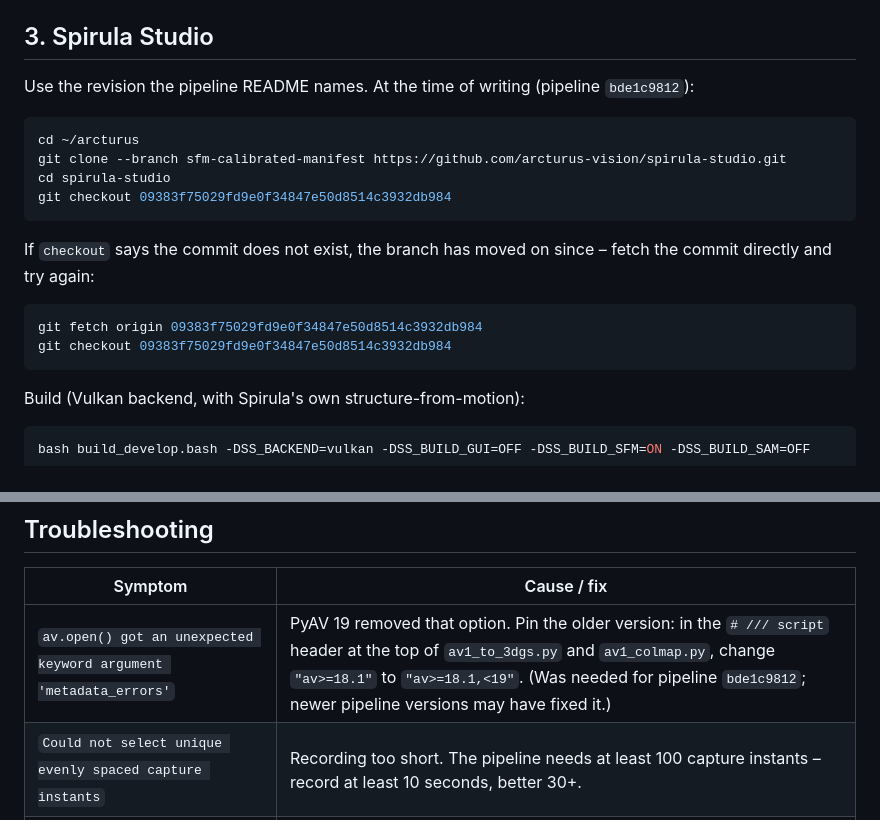
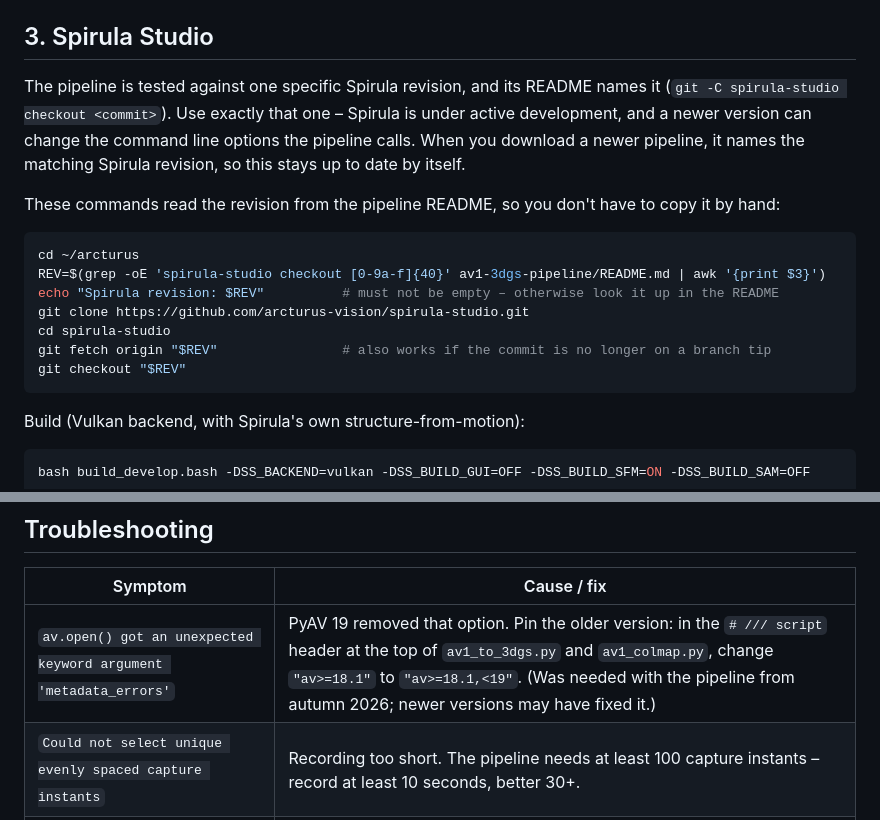
Before and after one commit to thunderheronight/splat-workshop, a Markdown page: docs/arcturus-setup.md, 2 parts joined by grey strips. Drawn GitHub-style.

````diff
--- a/docs/arcturus-setup.md
+++ b/docs/arcturus-setup.md
@@ -52,20 +52,18 @@ The folder must directly contain `av1_to_3dgs.py` (if the zip has an extra folde
 
 ## 3. Spirula Studio
 
-Use the revision the pipeline README names. At the time of writing (pipeline `bde1c9812`):
+The pipeline is tested against one specific Spirula revision, and its README names it (`git -C spirula-studio checkout <commit>`). Use exactly that one – Spirula is under active development, and a newer version can change the command line options the pipeline calls. When you download a newer pipeline, it names the matching Spirula revision, so this stays up to date by itself.
+
+These commands read the revision from the pipeline README, so you don't have to copy it by hand:
 
 ```bash
 cd ~/arcturus
-git clone --branch sfm-calibrated-manifest https://github.com/arcturus-vision/spirula-studio.git
+REV=$(grep -oE 'spirula-studio checkout [0-9a-f]{40}' av1-3dgs-pipeline/README.md | awk '{print $3}')
+echo "Spirula revision: $REV"          # must not be empty – otherwise look it up in the README
+git clone https://github.com/arcturus-vision/spirula-studio.git
 cd spirula-studio
-git checkout 09383f75029fd9e0f34847e50d8514c3932db984
-```
-
-If `checkout` says the commit does not exist, the branch has moved on since – fetch the commit directly and try again:
-
-```bash
-git fetch origin 09383f75029fd9e0f34847e50d8514c3932db984
-git checkout 09383f75029fd9e0f34847e50d8514c3932db984
+git fetch origin "$REV"                # also works if the commit is no longer on a branch tip
+git checkout "$REV"
 ```
 
 Build (Vulkan backend, with Spirula's own structure-from-motion):
@@ -108,7 +106,7 @@ Restart Splat Workshop (tray → Quit, then start it again). If something is sti
 
 | Symptom | Cause / fix |
 |---|---|
-| `av.open() got an unexpected keyword argument 'metadata_errors'` | PyAV 19 removed that option. Pin the older version: in the `# /// script` header at the top of `av1_to_3dgs.py` and `av1_colmap.py`, change `"av>=18.1"` to `"av>=18.1,<19"`. (Was needed for pipeline `bde1c9812`; newer pipeline versions may have fixed it.) |
+| `av.open() got an unexpected keyword argument 'metadata_errors'` | PyAV 19 removed that option. Pin the older version: in the `# /// script` header at the top of `av1_to_3dgs.py` and `av1_colmap.py`, change `"av>=18.1"` to `"av>=18.1,<19"`. (Was needed with the pipeline from autumn 2026; newer versions may have fixed it.) |
 | `Could not select unique evenly spaced capture instants` | Recording too short. The pipeline needs at least 100 capture instants – record at least 10 seconds, better 30+. |
 | Spirula finds no GPU / uses llvmpipe | Vulkan driver missing, see step 1. |
 | The scene does not appear in Gaussian XR | It must be a real folder in Gaussian XR's `Scenes/` (no symlink) with the gallery images – Splat Workshop's *To the Frame* button does this for you. A Steam update or “verify files” of Gaussian XR can reset that folder; just copy the scene again. |
````
Also changed, not shown: docs/arcturus-setup.de.md (+9 -11 lines).
